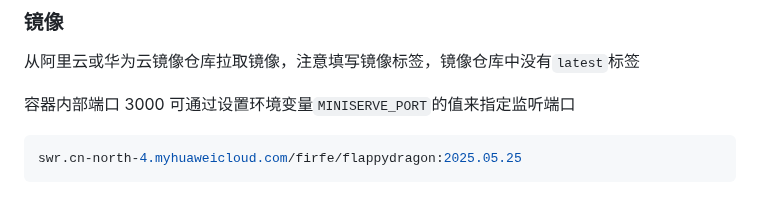
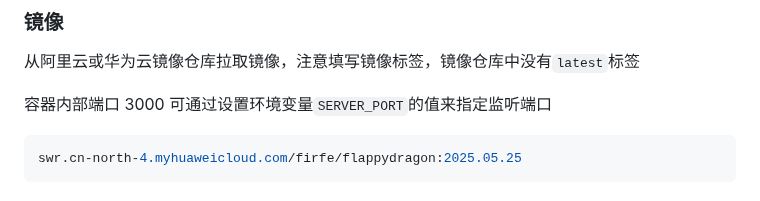
Before and after one commit to Firfr/flappydragon, a Markdown page: README.md, the part around the change. Rendered like a GitHub page.

Commit message:
修改错误

````diff
--- a/README.md
+++ b/README.md
@@ -32,7 +32,7 @@ Press 'p' to pause and resume :) 按 'p' 键暂停/继续游戏 :)
 
 从阿里云或华为云镜像仓库拉取镜像，注意填写镜像标签，镜像仓库中没有`latest`标签
 
-容器内部端口 3000 可通过设置环境变量`MINISERVE_PORT`的值来指定监听端口
+容器内部端口 3000 可通过设置环境变量`SERVER_PORT`的值来指定监听端口
 
 ```bash
 swr.cn-north-4.myhuaweicloud.com/firfe/flappydragon:2025.05.25
````
